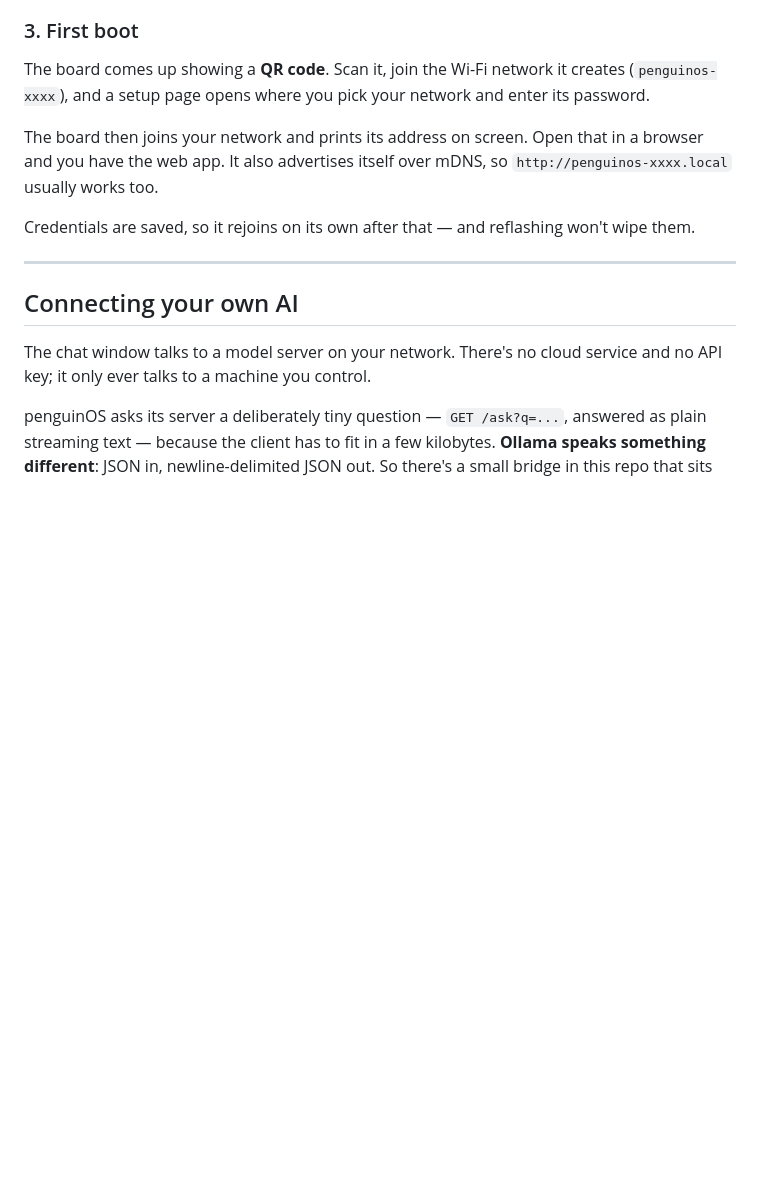
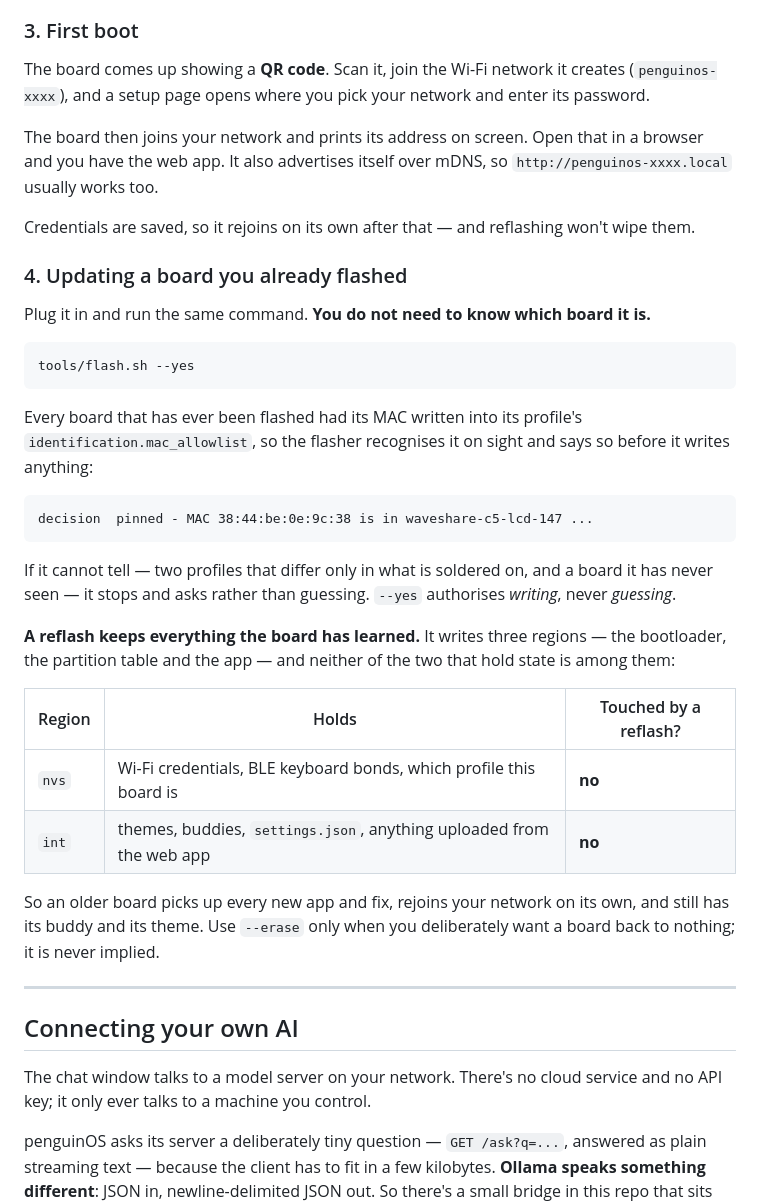
Before and after one commit to lalomorales22/penguinOS, a Markdown page: README.md, the part around the change. GitHub-like rendering; blank space fills up the shorter version.

````diff
--- a/README.md
+++ b/README.md
@@ -174,6 +174,40 @@ a browser and you have the web app. It also advertises itself over mDNS, so
 
 Credentials are saved, so it rejoins on its own after that — and reflashing
 won't wipe them.
+
+### 4. Updating a board you already flashed
+
+Plug it in and run the same command. **You do not need to know which board it
+is.**
+
+```bash
+tools/flash.sh --yes
+```
+
+Every board that has ever been flashed had its MAC written into its profile's
+`identification.mac_allowlist`, so the flasher recognises it on sight and says
+so before it writes anything:
+
+```
+decision  pinned - MAC 38:44:be:0e:9c:38 is in waveshare-c5-lcd-147 ...
+```
+
+If it cannot tell — two profiles that differ only in what is soldered on, and a
+board it has never seen — it stops and asks rather than guessing. `--yes`
+authorises *writing*, never *guessing*.
+
+**A reflash keeps everything the board has learned.** It writes three regions —
+the bootloader, the partition table and the app — and neither of the two that
+hold state is among them:
+
+| Region | Holds | Touched by a reflash? |
+|---|---|---|
+| `nvs` | Wi-Fi credentials, BLE keyboard bonds, which profile this board is | **no** |
+| `int` | themes, buddies, `settings.json`, anything uploaded from the web app | **no** |
+
+So an older board picks up every new app and fix, rejoins your network on its
+own, and still has its buddy and its theme. Use `--erase` only when you
+deliberately want a board back to nothing; it is never implied.
 
 ---
 
````
Also changed, not shown: boards/README.md (+12 -7 lines).
